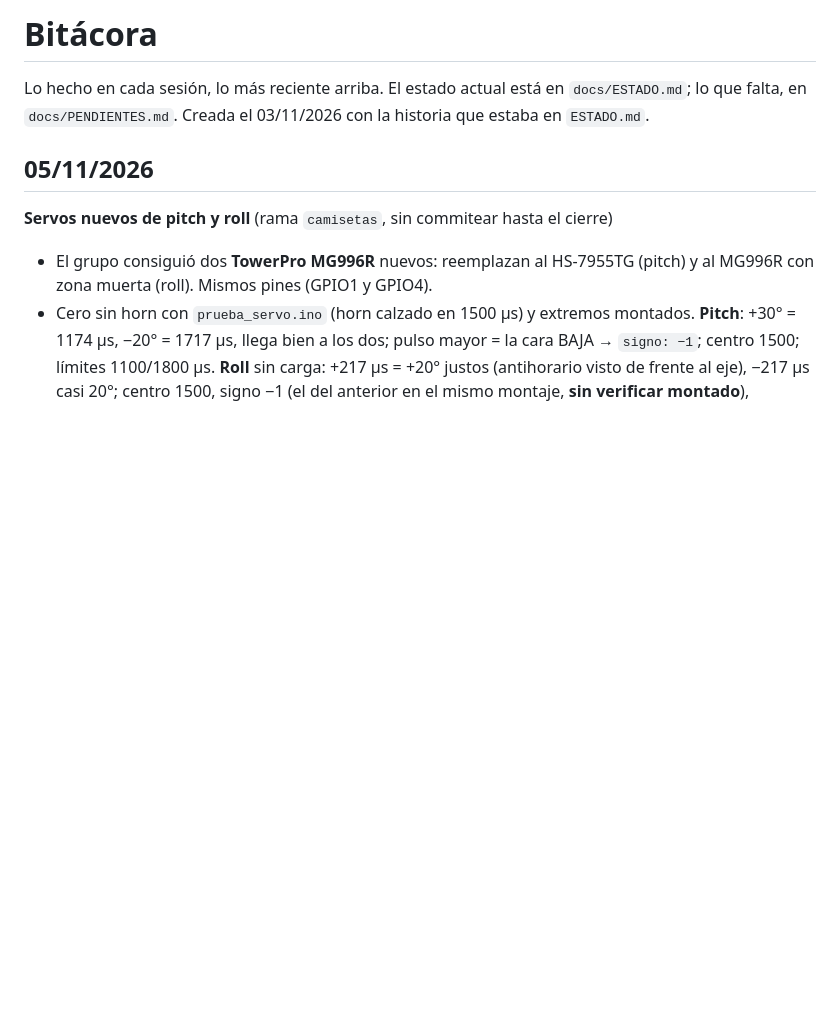
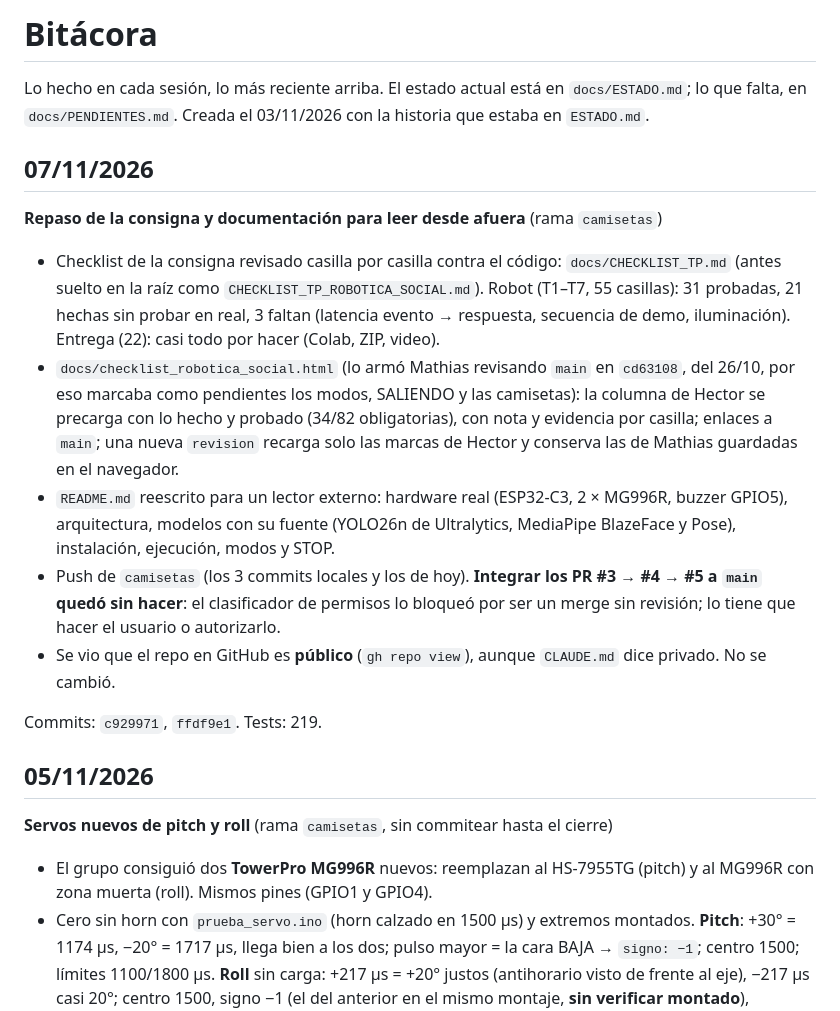
Before and after one commit to HecVelaz/keepon-pro, a Markdown page: docs/BITACORA.md, the part around the change. GitHub-like rendering; blank space fills up the shorter version.

Commit message:
Cierre del 07/11: bitácora, estado y pendientes
Co-Authored-By: Claude Opus 5.5 <noreply@anthropic.com>

```diff
--- a/docs/BITACORA.md
+++ b/docs/BITACORA.md
@@ -2,6 +2,23 @@
 
 Lo hecho en cada sesión, lo más reciente arriba. El estado actual está en `docs/ESTADO.md`; lo que falta, en
 `docs/PENDIENTES.md`. Creada el 03/11/2026 con la historia que estaba en `ESTADO.md`.
+
+## 07/11/2026
+**Repaso de la consigna y documentación para leer desde afuera** (rama `camisetas`)
+- Checklist de la consigna revisado casilla por casilla contra el código: `docs/CHECKLIST_TP.md` (antes suelto en la
+  raíz como `CHECKLIST_TP_ROBOTICA_SOCIAL.md`). Robot (T1–T7, 55 casillas): 31 probadas, 21 hechas sin probar en real,
+  3 faltan (latencia evento → respuesta, secuencia de demo, iluminación). Entrega (22): casi todo por hacer (Colab, ZIP, video).
+- `docs/checklist_robotica_social.html` (lo armó Mathias revisando `main` en `cd63108`, del 26/10, por eso marcaba
+  como pendientes los modos, SALIENDO y las camisetas): la columna de Hector se precarga con lo hecho y probado
+  (34/82 obligatorias), con nota y evidencia por casilla; enlaces a `main`; una nueva `revision` recarga solo las
+  marcas de Hector y conserva las de Mathias guardadas en el navegador.
+- `README.md` reescrito para un lector externo: hardware real (ESP32-C3, 2 × MG996R, buzzer GPIO5), arquitectura,
+  modelos con su fuente (YOLO26n de Ultralytics, MediaPipe BlazeFace y Pose), instalación, ejecución, modos y STOP.
+- Push de `camisetas` (los 3 commits locales y los de hoy). **Integrar los PR #3 → #4 → #5 a `main` quedó sin hacer**:
+  el clasificador de permisos lo bloqueó por ser un merge sin revisión; lo tiene que hacer el usuario o autorizarlo.
+- Se vio que el repo en GitHub es **público** (`gh repo view`), aunque `CLAUDE.md` dice privado. No se cambió.
+
+Commits: `c929971`, `ffdf9e1`. Tests: 219.
 
 ## 05/11/2026
 **Servos nuevos de pitch y roll** (rama `camisetas`, sin commitear hasta el cierre)
```
Also changed, not shown: docs/ESTADO.md (+5 -1 lines), docs/PENDIENTES.md (+18 -15 lines).
